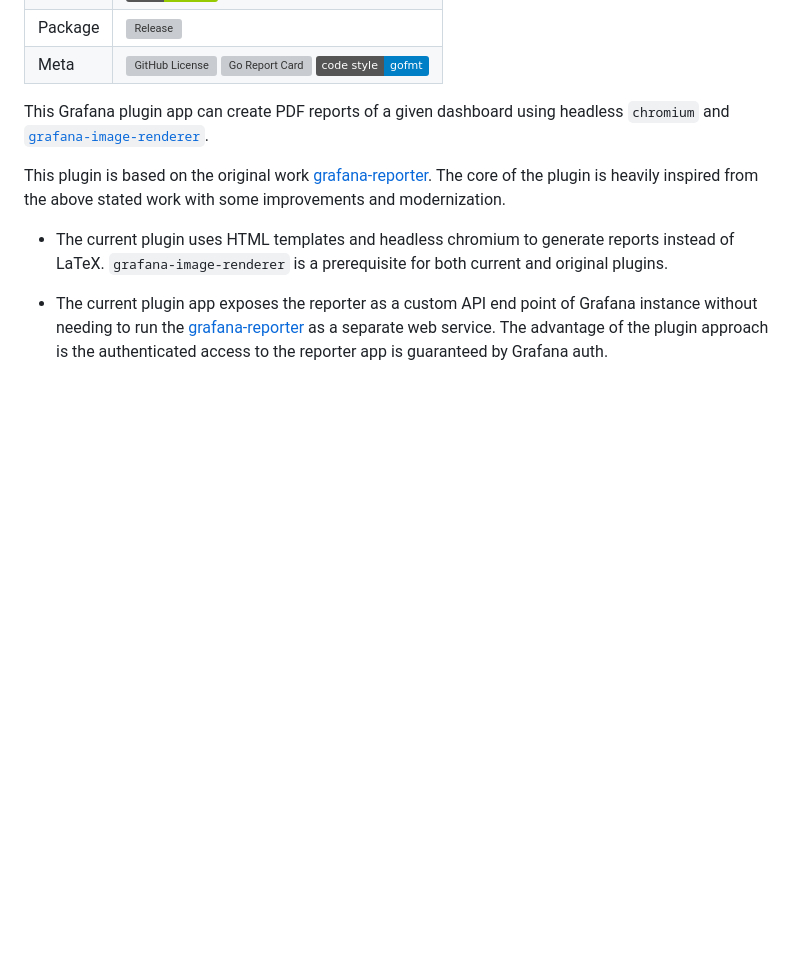
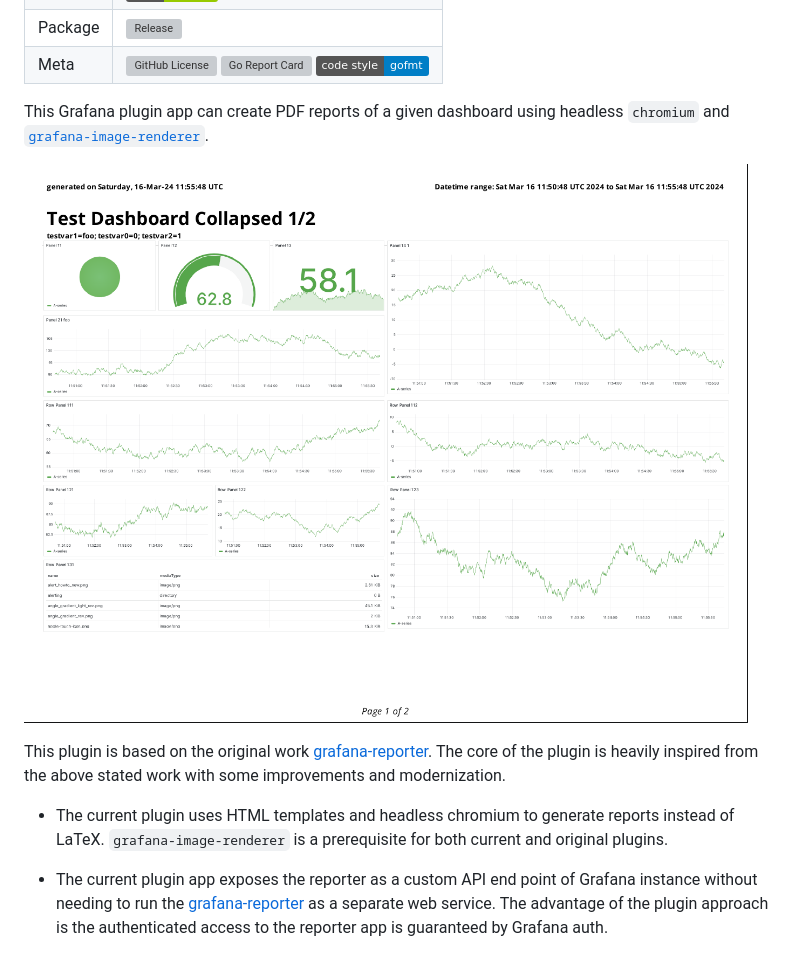
Before and after one commit to mahendrapaipuri/grafana-dashboard-reporter-app, a Markdown page: README.md, the part around the change. GitHub-like rendering; pictures changed too: docs/pngs/sample_report.png (added); badges without logos; blank space fills up the shorter version; grey boxes are pictures that could not be loaded.

Commit message:
docs: Add sample report PNG to main README
Signed-off-by: Mahendra Paipuri <mahendra.paipuri@gmail.com>

```diff
--- a/README.md
+++ b/README.md
@@ -9,6 +9,8 @@
 
 This Grafana plugin app can create PDF reports of a given dashboard using headless `chromium`
 and [`grafana-image-renderer`](https://github.com/grafana/grafana-image-renderer).
+
+![Sample report](https://github.com/mahendrapaipuri/grafana-dashboard-reporter-app/blob/main/docs/pngs/sample_report.png)
 
 This plugin is based on the original work
 [grafana-reporter](https://github.com/IzakMarais/reporter).
```
